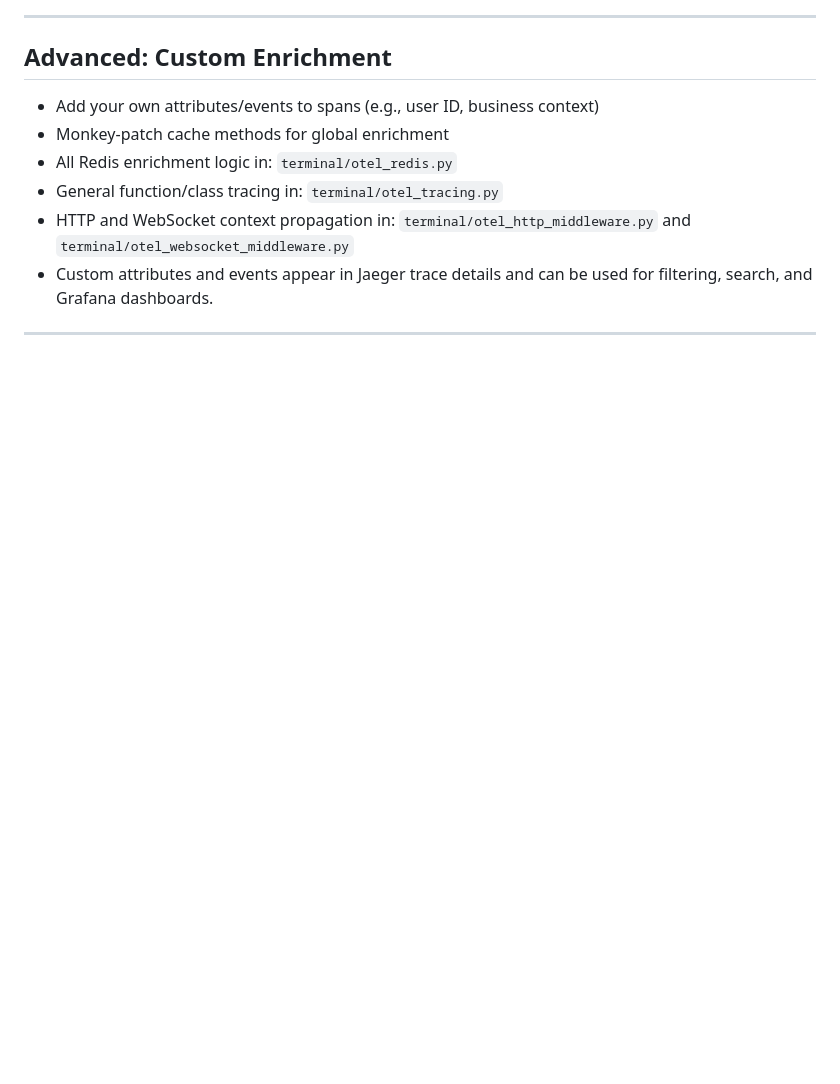
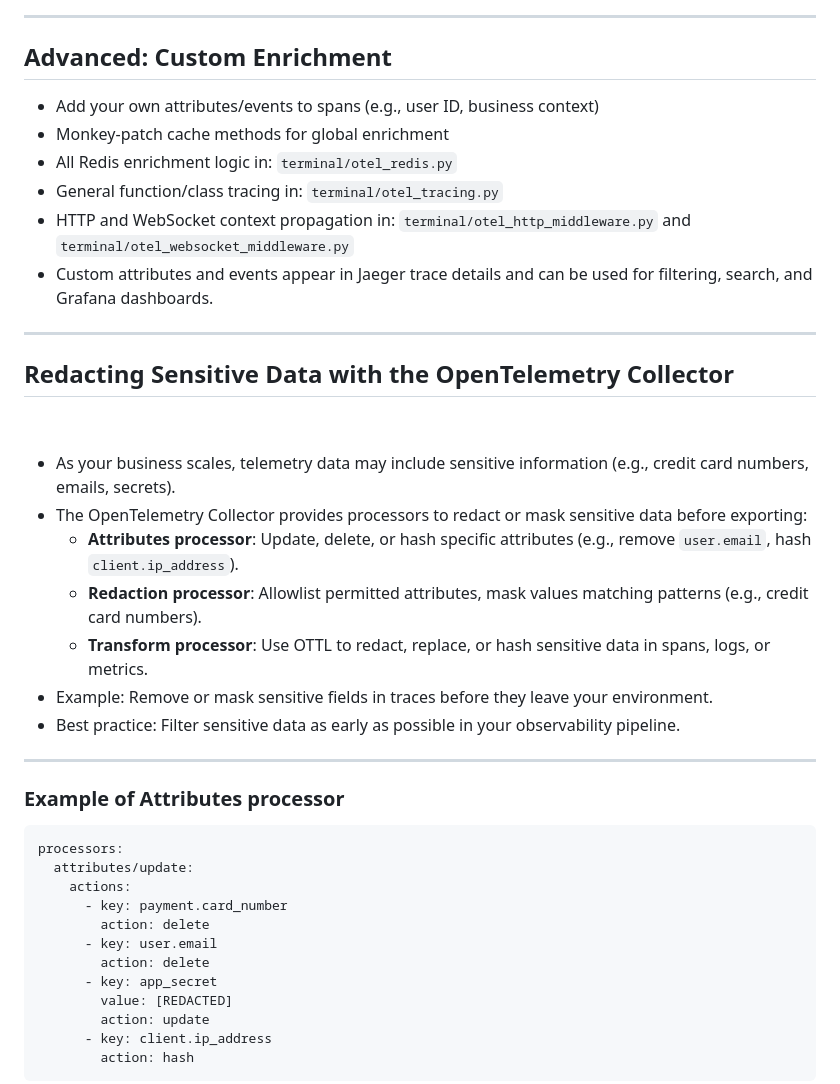
Before and after one commit to agusmakmun/django-aws-terminal-websocket, a Markdown page: slides.md, the part around one of its changes. Drawn GitHub-style; blank space fills up the shorter version.

Commit message:
feat: add Redacting Sensitive Data with the OpenTelemetry Collector to slide

````diff
--- a/slides.md
+++ b/slides.md
@@ -227,3 +227,42 @@ notes: |
 
 ---
 
+## Redacting Sensitive Data with the OpenTelemetry Collector
+
+&nbsp;
+
+- As your business scales, telemetry data may include sensitive information (e.g., credit card numbers, emails, secrets).
+- The OpenTelemetry Collector provides processors to redact or mask sensitive data before exporting:
+  - **Attributes processor**: Update, delete, or hash specific attributes (e.g., remove `user.email`, hash `client.ip_address`).
+  - **Redaction processor**: Allowlist permitted attributes, mask values matching patterns (e.g., credit card numbers).
+  - **Transform processor**: Use OTTL to redact, replace, or hash sensitive data in spans, logs, or metrics.
+- Example: Remove or mask sensitive fields in traces before they leave your environment.
+- Best practice: Filter sensitive data as early as possible in your observability pipeline.
+
+<!--
+notes: |
+  - Explain why redacting sensitive data is important for compliance (GDPR, HIPAA, PCI DSS).
+  - Show that OpenTelemetry Collector can delete, mask, or hash sensitive fields using processors.
+  - Mention that you can use allowlists, regex patterns, and OTTL for advanced redaction.
+  - Reference the Better Stack guide for detailed configuration examples.
+-->
+
+---
+
+### Example of Attributes processor
+
+```yaml
+processors:
+  attributes/update:
+    actions:
+      - key: payment.card_number
+        action: delete
+      - key: user.email
+        action: delete
+      - key: app_secret
+        value: [REDACTED]
+        action: update
+      - key: client.ip_address
+        action: hash
+```
+
````
Also changed, not shown: other parts of slides.md (+4 -0 lines).
